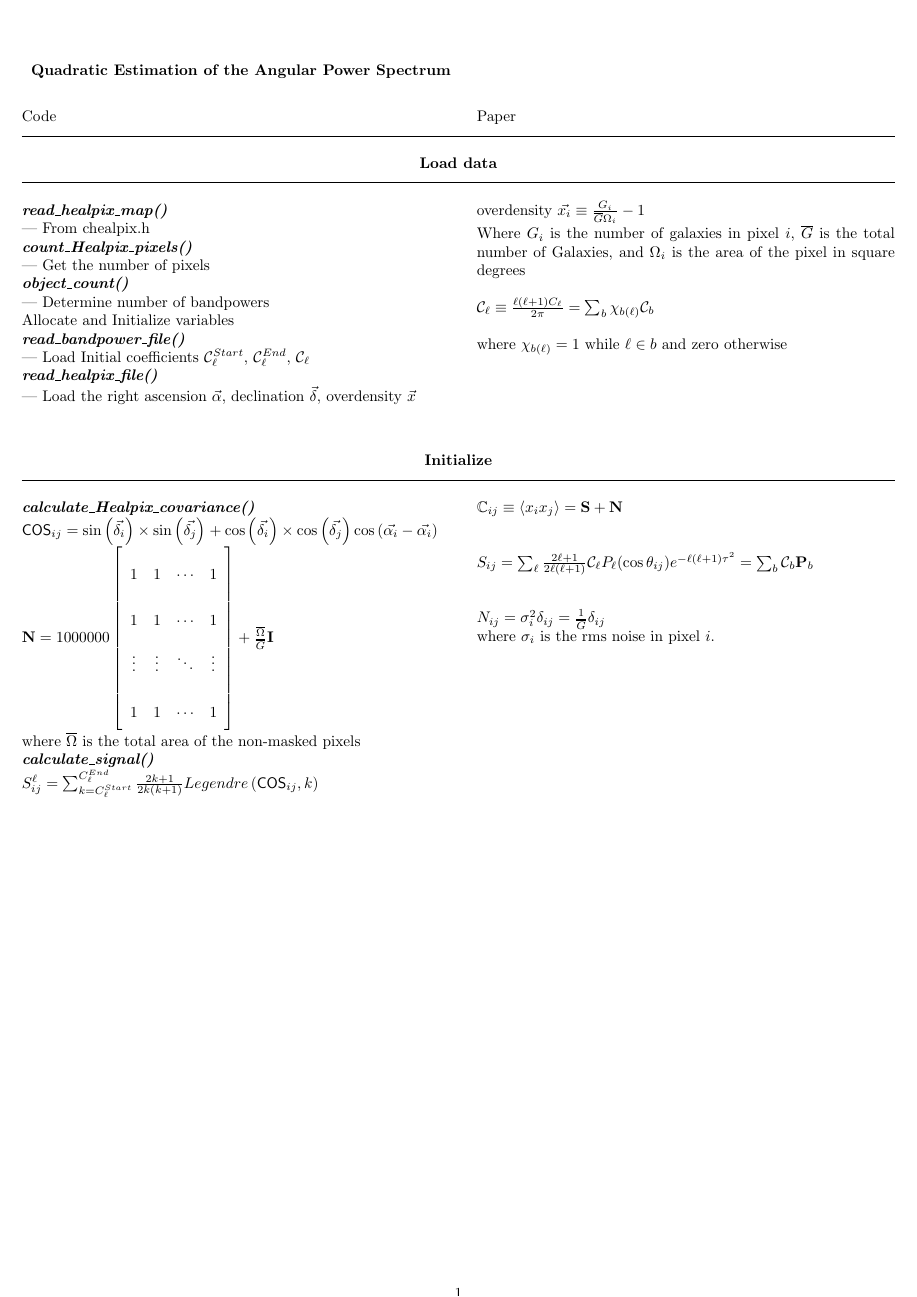
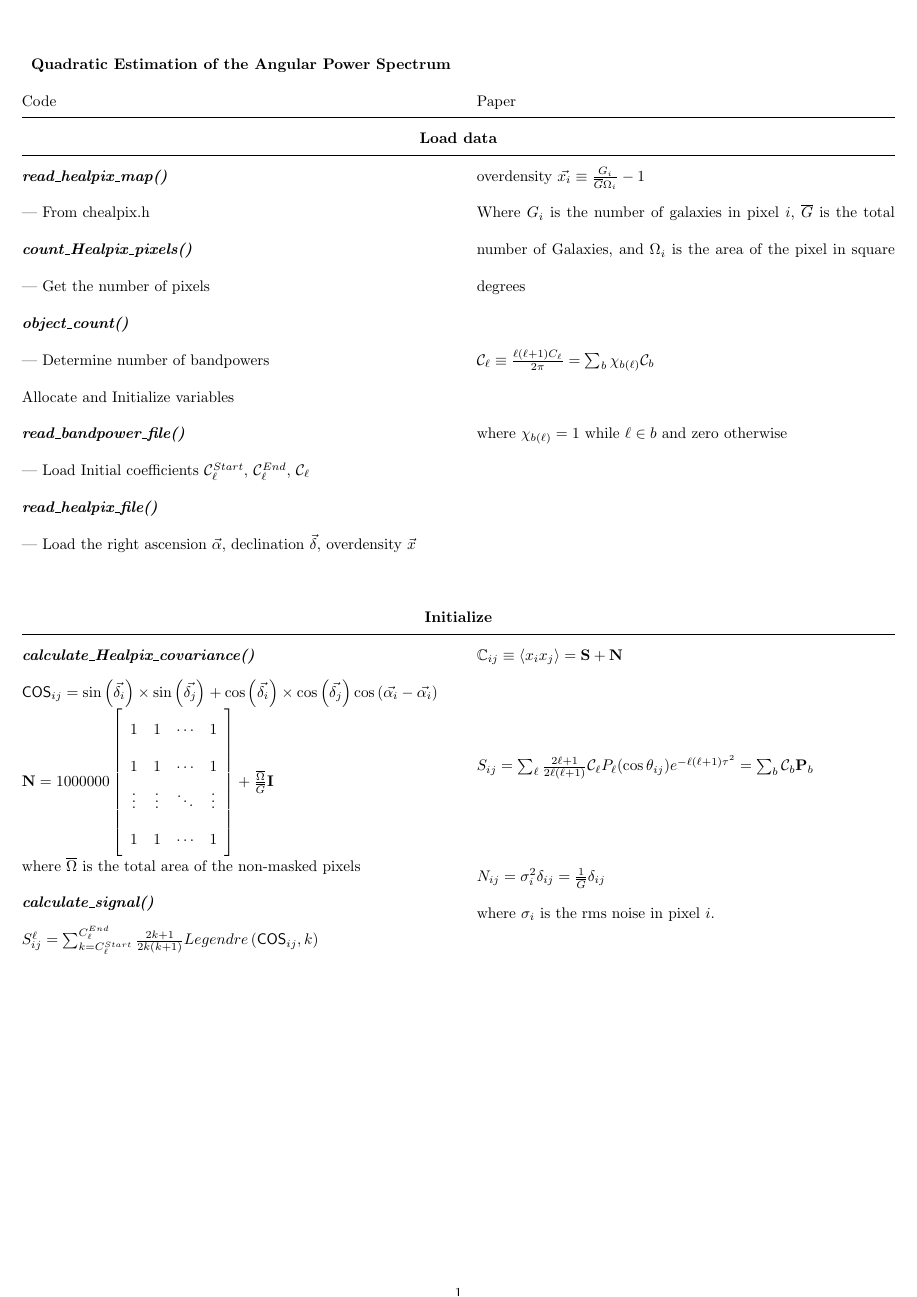
Before and after one commit to ProfessorBrunner/aps, a LaTeX document (notes/algorithm/algorithm.tex): page 1 of 2. Compiled offline with pdfLaTeX.

Commit message:
added spacing between lines

```diff
--- a/notes/algorithm/algorithm.tex
+++ b/notes/algorithm/algorithm.tex
@@ -1,12 +1,14 @@
 \documentclass{article}
 \usepackage[a4paper,vmargin=1cm,hmargin=5mm]{geometry}
+\usepackage{setspace}
 \usepackage{array,longtable,booktabs,amssymb,amsmath}
-\renewcommand*{\arraystretch}{2.5}
+\renewcommand*{\arraystretch}{1}
 \newcommand{\func}[1] {\textbf{\textit{#1()}}}
 \newcommand{\TRANSPOSE}[0] {\intercal}
 
 
 \begin{document}
+\begin{spacing}{2}
 \setlength\LTleft{0pt}
 \setlength\LTright{0pt}
 \begin{longtable}{@{\extracolsep{\fill}}p{\dimexpr 0.5\linewidth-2\tabcolsep}
```
Also changed, not shown: notes/algorithm/algorithm.tex (1 more changed lines).
